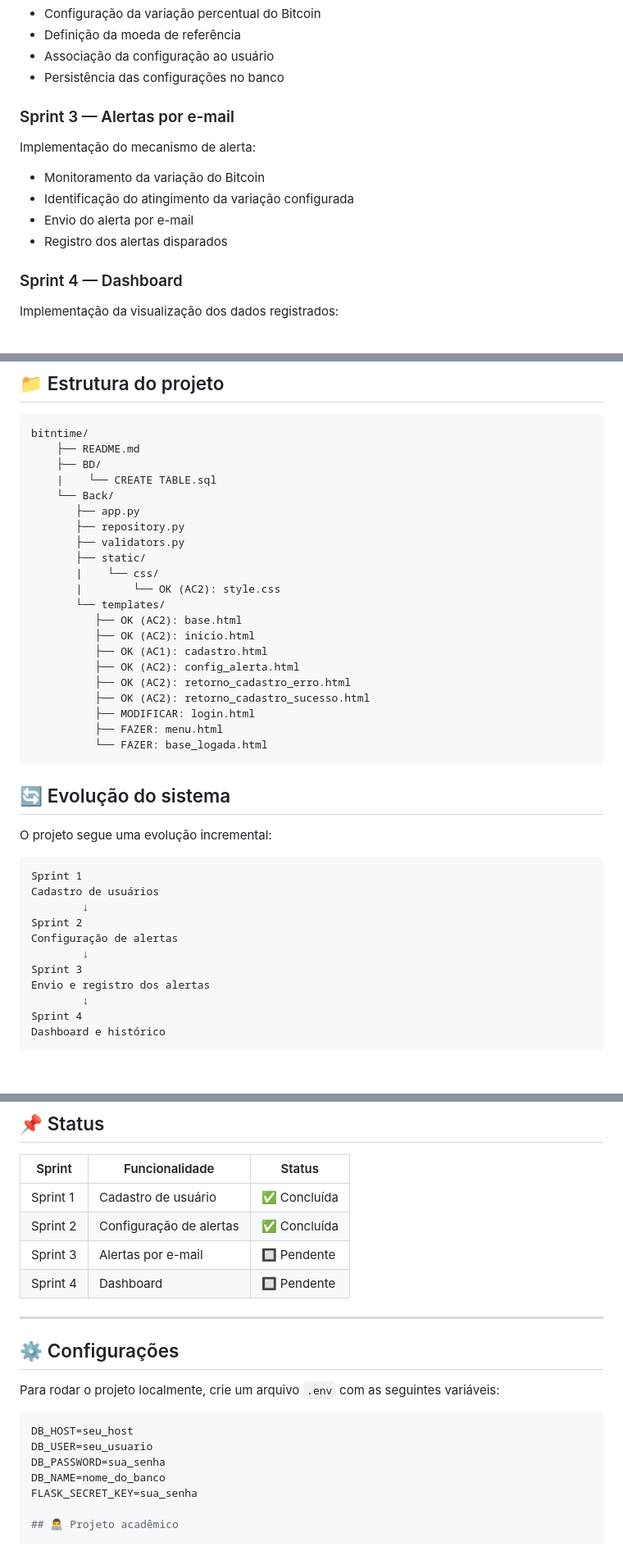
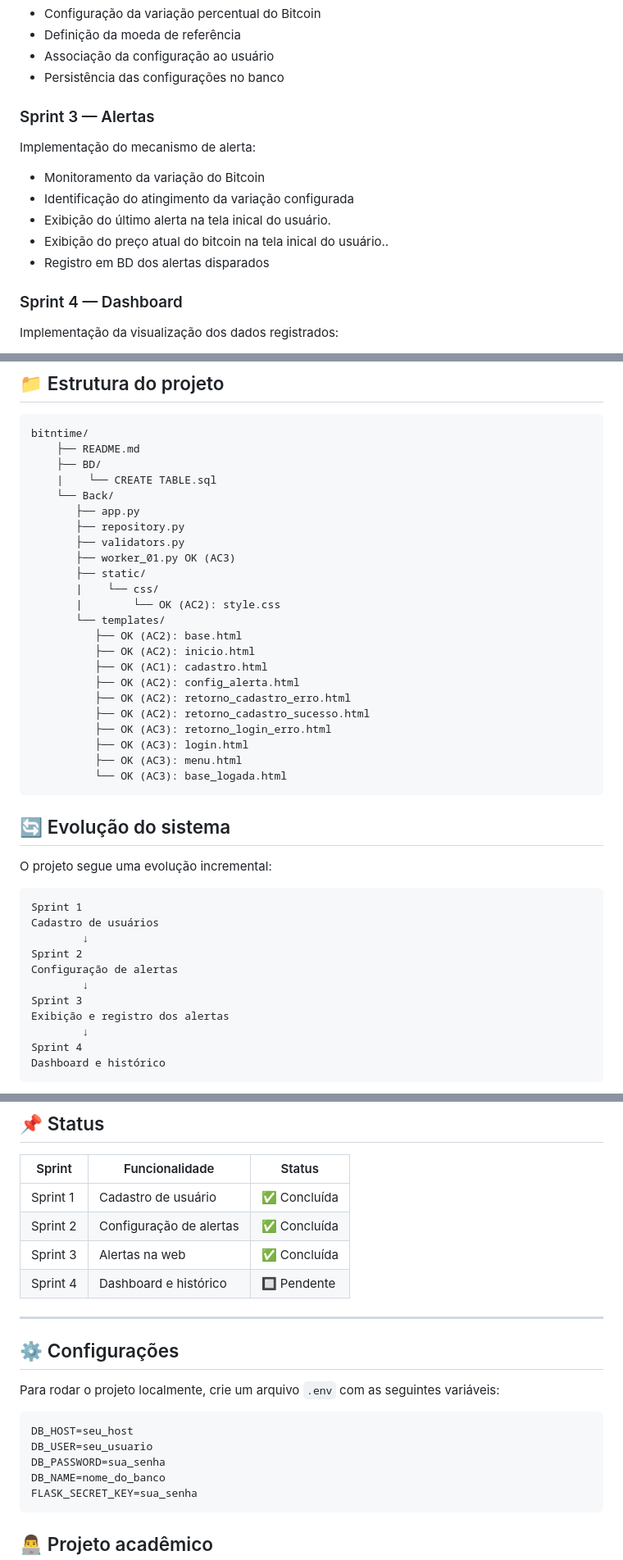
Before and after one commit to CaioGimenes94/Faculdade-IMPACTA-Software_Product, a Markdown page: README.md, 3 parts joined by grey strips. Shown at 82% size. Drawn GitHub-style; blank space fills up the shorter version.

````diff
--- a/README.md
+++ b/README.md
@@ -42,14 +42,15 @@ Implementação da configuração das preferências de monitoramento:
 * Associação da configuração ao usuário
 * Persistência das configurações no banco
 
-### Sprint 3 — Alertas por e-mail
+### Sprint 3 — Alertas
 
 Implementação do mecanismo de alerta:
 
 * Monitoramento da variação do Bitcoin
 * Identificação do atingimento da variação configurada
-* Envio do alerta por e-mail
-* Registro dos alertas disparados
+* Exibição do último alerta na tela inical do usuário.
+* Exibição do preço atual do bitcoin na tela inical do usuário..
+* Registro em BD dos alertas disparados
 
 ### Sprint 4 — Dashboard
 
@@ -73,6 +74,7 @@ bitntime/
        ├── app.py
        ├── repository.py
        ├── validators.py
+       ├── worker_01.py OK (AC3)
        ├── static/
        |    └── css/
        |        └── OK (AC2): style.css
@@ -83,9 +85,10 @@ bitntime/
           ├── OK (AC2): config_alerta.html
           ├── OK (AC2): retorno_cadastro_erro.html
           ├── OK (AC2): retorno_cadastro_sucesso.html
-          ├── MODIFICAR: login.html
-          ├── FAZER: menu.html
-          └── FAZER: base_logada.html
+          ├── OK (AC3): retorno_login_erro.html
+          ├── OK (AC3): login.html
+          ├── OK (AC3): menu.html
+          └── OK (AC3): base_logada.html
 ```
 
 ## 🔄 Evolução do sistema
@@ -100,7 +103,7 @@ Sprint 2
 Configuração de alertas
         ↓
 Sprint 3
-Envio e registro dos alertas
+Exibição e registro dos alertas
         ↓
 Sprint 4
 Dashboard e histórico
@@ -116,8 +119,8 @@ Cada entrega utiliza como base o que foi desenvolvido nas etapas anteriores, per
 | -------- | ----------------------- | ----------- |
 | Sprint 1 | Cadastro de usuário     | ✅ Concluída |
 | Sprint 2 | Configuração de alertas | ✅ Concluída |
-| Sprint 3 | Alertas por e-mail      | 🔲 Pendente |
-| Sprint 4 | Dashboard               | 🔲 Pendente |
+| Sprint 3 | Alertas na web          | ✅ Concluída |
+| Sprint 4 | Dashboard e histórico   | 🔲 Pendente |
 
 ---
 
@@ -131,6 +134,7 @@ DB_USER=seu_usuario
 DB_PASSWORD=sua_senha
 DB_NAME=nome_do_banco
 FLASK_SECRET_KEY=sua_senha
+```
 
 ## 👨‍💻 Projeto acadêmico
 
````
